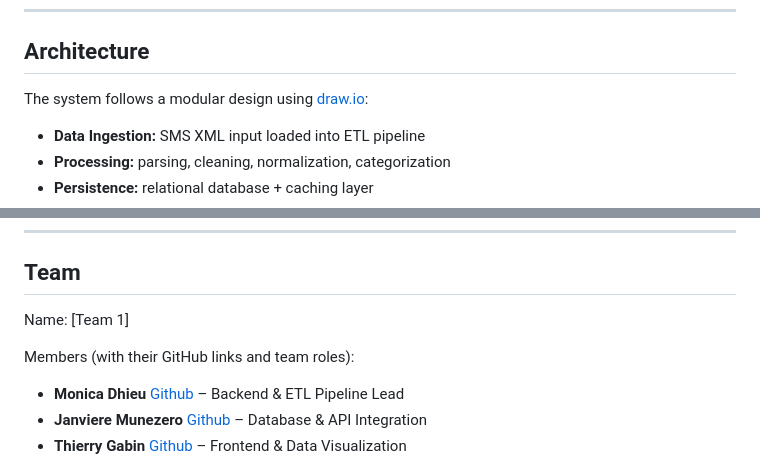
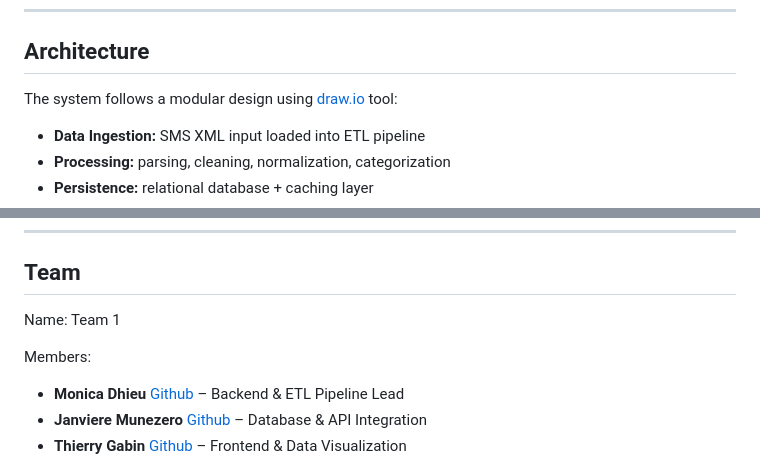
Before and after one commit to m-dhieu/Before, a Markdown page: README.md, 2 parts joined by grey strips. GitHub-like rendering.

```diff
--- a/README.md
+++ b/README.md
@@ -80,7 +80,7 @@ MoMo_Enterprise/
 ---
 
 ## Architecture
-The system follows a modular design using [draw.io](https://app.diagrams.net/):
+The system follows a modular design using [draw.io](https://app.diagrams.net/) tool:
 - **Data Ingestion:** SMS XML input loaded into ETL pipeline
 - **Processing:** parsing, cleaning, normalization, categorization
 - **Persistence:** relational database + caching layer
@@ -101,9 +101,9 @@ Tasks cover ETL modules, database integration, frontend dashboard, and CI/CD aut
 ---
 
 ## Team
-Name: [Team 1]
+Name: Team 1
 
-Members (with their GitHub links and team roles):
+Members:
 - **Monica Dhieu** [Github](https://github.com/m-dhieu) – Backend & ETL Pipeline Lead
 - **Janviere Munezero** [Github](https://github.com/Janviere-dev) – Database & API Integration
 - **Thierry Gabin** [Github](https://github.com/tgabin1) – Frontend & Data Visualization
```
